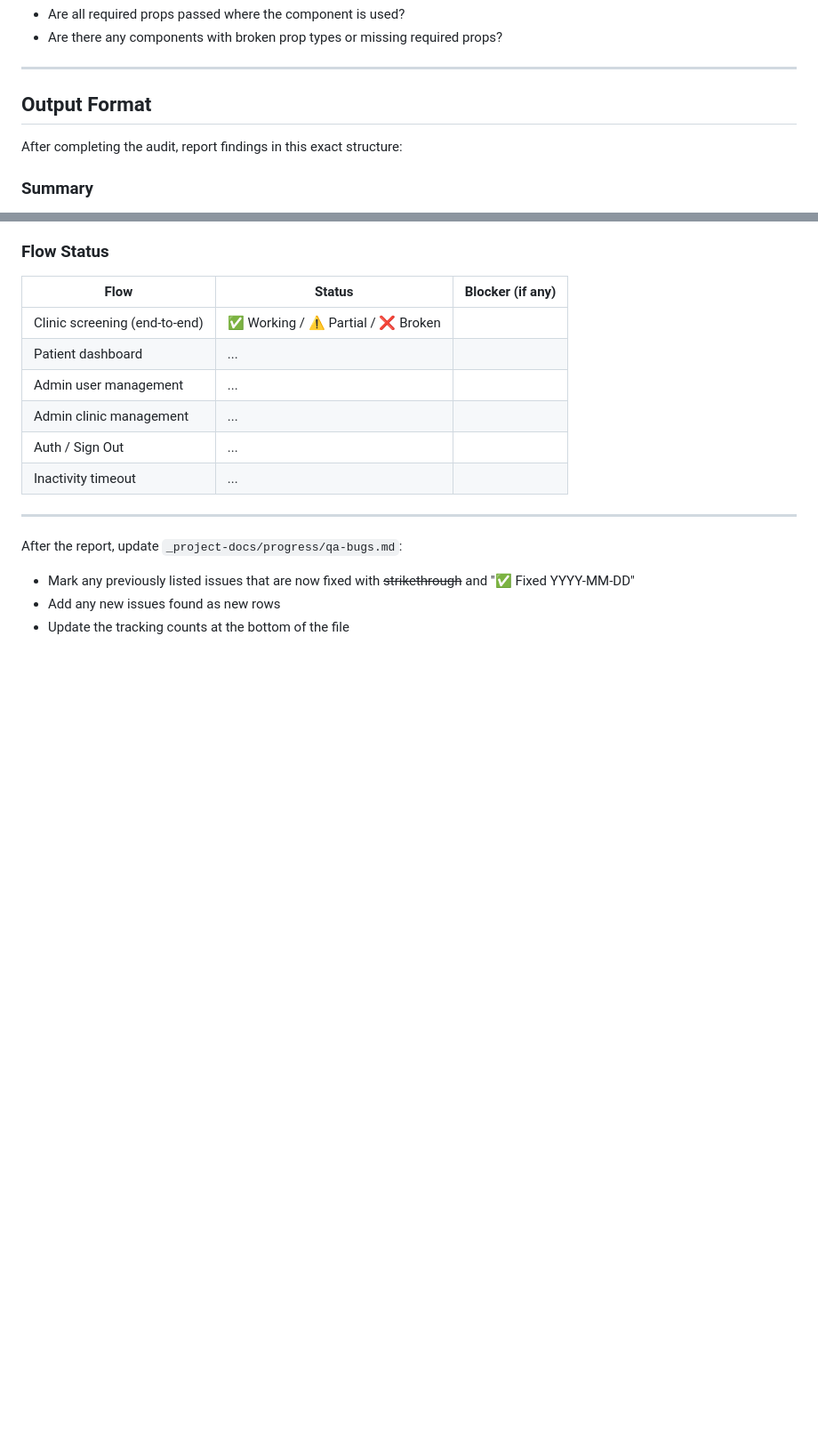
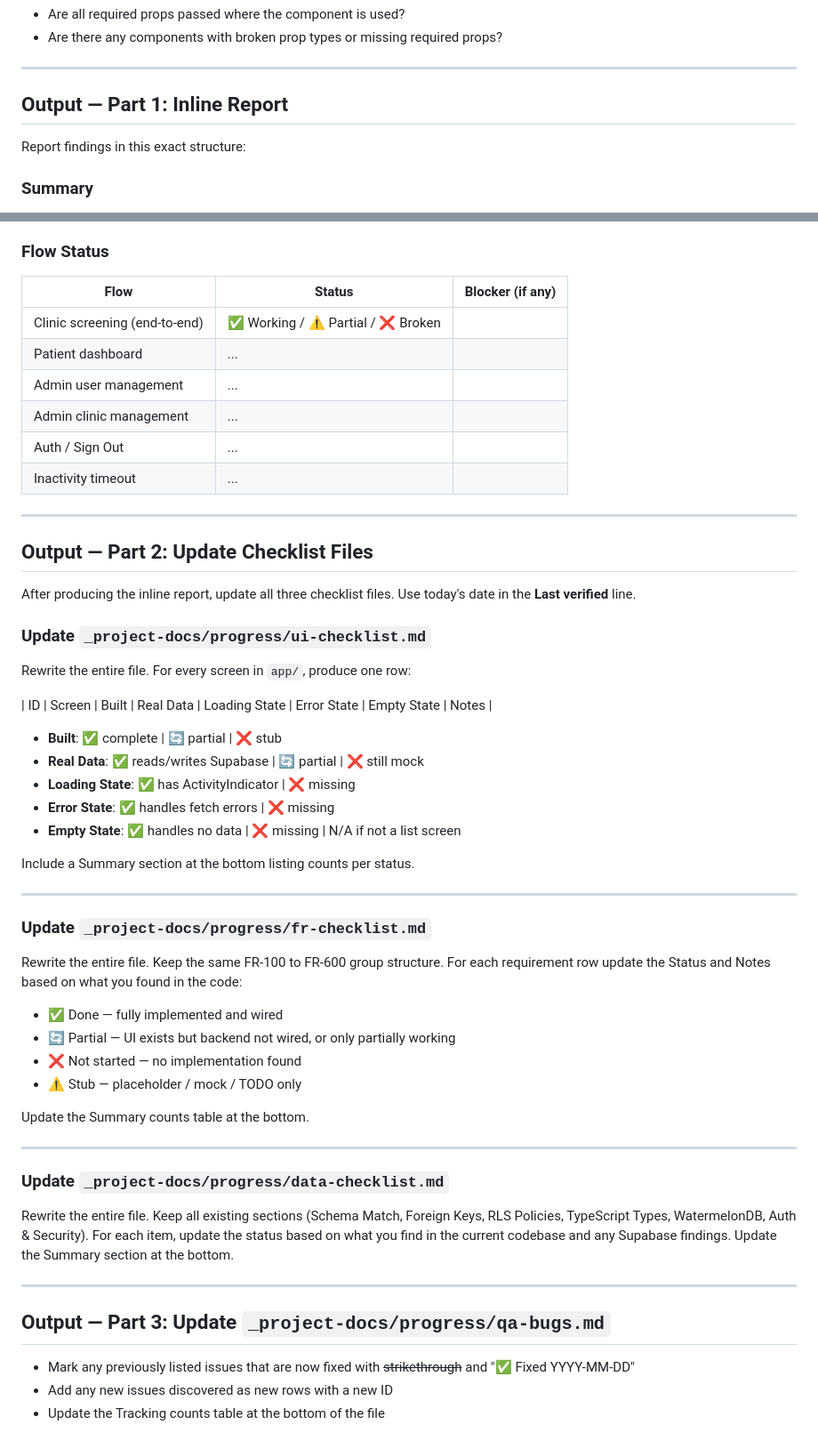
Before and after one commit to SeesonLau/vestigia, a Markdown page: .claude/commands/qa.md, 2 parts joined by grey strips. Shown at 89% size. Drawn GitHub-style; blank space fills up the shorter version.

Commit message:
UPDATE: /qa command now rewrites ui-checklist, fr-checklist, data-checklist, and qa-bugs after every run

```diff
--- a/.claude/commands/qa.md
+++ b/.claude/commands/qa.md
@@ -62,9 +62,9 @@ For components in `components/`:
 
 ---
 
-## Output Format
+## Output — Part 1: Inline Report
 
-After completing the audit, report findings in this exact structure:
+Report findings in this exact structure:
 
 ### Summary
 - Total screens audited: N
@@ -92,7 +92,47 @@ Use these severity levels:
 
 ---
 
-After the report, update `_project-docs/progress/qa-bugs.md`:
+## Output — Part 2: Update Checklist Files
+
+After producing the inline report, update all three checklist files. Use today's date in the **Last verified** line.
+
+### Update `_project-docs/progress/ui-checklist.md`
+
+Rewrite the entire file. For every screen in `app/`, produce one row:
+
+| ID | Screen | Built | Real Data | Loading State | Error State | Empty State | Notes |
+
+- **Built**: ✅ complete | 🔄 partial | ❌ stub
+- **Real Data**: ✅ reads/writes Supabase | 🔄 partial | ❌ still mock
+- **Loading State**: ✅ has ActivityIndicator | ❌ missing
+- **Error State**: ✅ handles fetch errors | ❌ missing
+- **Empty State**: ✅ handles no data | ❌ missing | N/A if not a list screen
+
+Include a Summary section at the bottom listing counts per status.
+
+---
+
+### Update `_project-docs/progress/fr-checklist.md`
+
+Rewrite the entire file. Keep the same FR-100 to FR-600 group structure. For each requirement row update the Status and Notes based on what you found in the code:
+
+- ✅ Done — fully implemented and wired
+- 🔄 Partial — UI exists but backend not wired, or only partially working
+- ❌ Not started — no implementation found
+- ⚠️ Stub — placeholder / mock / TODO only
+
+Update the Summary counts table at the bottom.
+
+---
+
+### Update `_project-docs/progress/data-checklist.md`
+
+Rewrite the entire file. Keep all existing sections (Schema Match, Foreign Keys, RLS Policies, TypeScript Types, WatermelonDB, Auth & Security). For each item, update the status based on what you find in the current codebase and any Supabase findings. Update the Summary section at the bottom.
+
+---
+
+## Output — Part 3: Update `_project-docs/progress/qa-bugs.md`
+
 - Mark any previously listed issues that are now fixed with ~~strikethrough~~ and "✅ Fixed YYYY-MM-DD"
-- Add any new issues found as new rows
-- Update the tracking counts at the bottom of the file
+- Add any new issues discovered as new rows with a new ID
+- Update the Tracking counts table at the bottom of the file
```
Also changed, not shown: other parts of .claude/commands/qa.md (+4 -4 lines).
